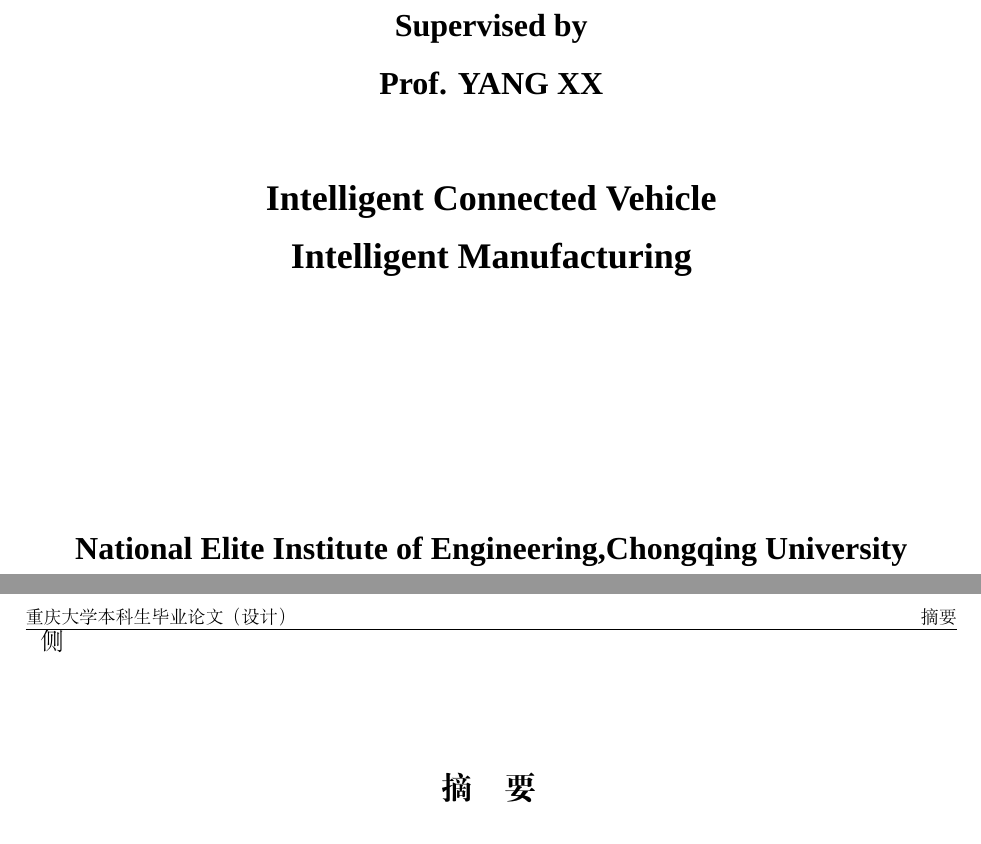
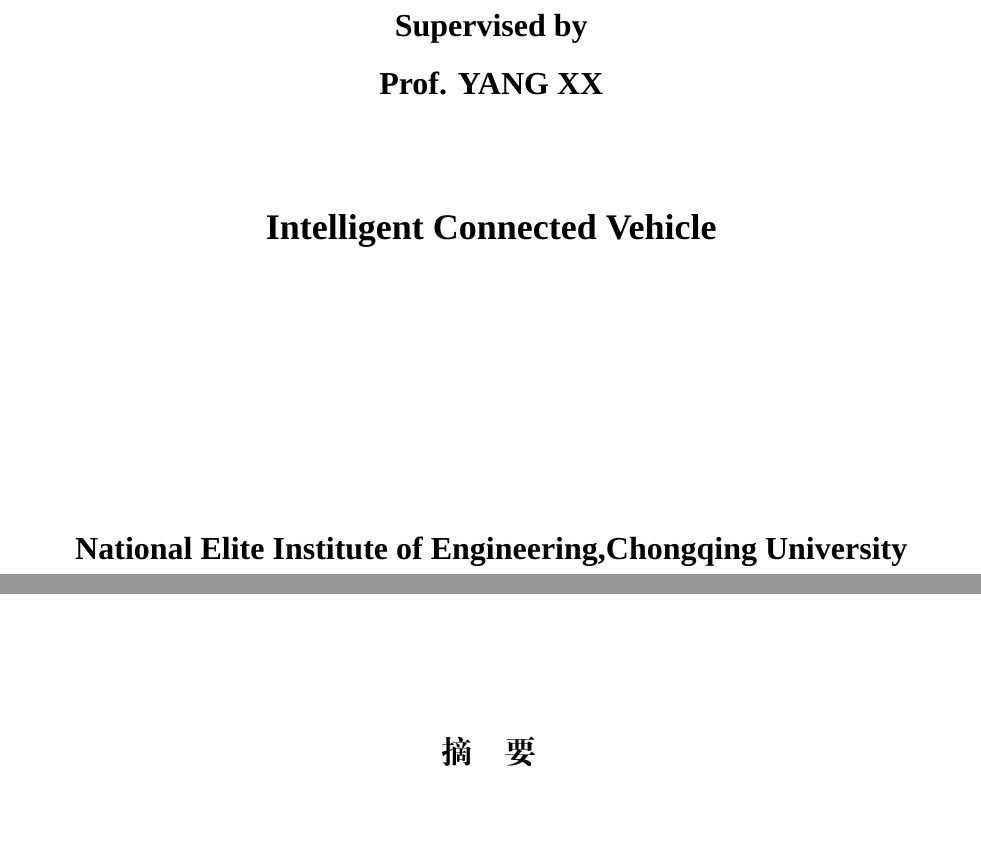
Before and after one commit to HabitGraylight/NEIE_template, a LaTeX document (main.tex, which reads config/style/abstract.sty, config/style/content.sty, config/style/cquthesis-cover.sty): two parts of pages 2 and 3 of 13, joined at a grey line, cut so that both start at the same text. Compiled offline with XeLaTeX; a missing font is replaced by an installed copy or a similar font.

Commit message:
almost fully fixed

```diff
--- a/config/style/abstract.sty
+++ b/config/style/abstract.sty
@@ -6,7 +6,7 @@
 
 \fancypagestyle{abstractstylecn}{
   \fancyhf{}
-  \fancyhead[LO]{\footnotesize 重庆大学本科生毕业论文（设计）} 侧
+  \fancyhead[LO]{\footnotesize 重庆大学本科生毕业论文（设计）}
   \fancyhead[RE]{\footnotesize 摘要}
   \fancyhead[RO]{\footnotesize 摘要}
   \fancyhead[LE]{\footnotesize 重庆大学本科生毕业论文（设计）}
@@ -47,8 +47,10 @@
     {\bfseries\zihao{3} 摘\quad 要}
     \vspace{20pt} % 精确行距
   \end{center}
-  \linespread{1.618}\selectfont % 黄金比例行距
+  \setlength{\baselineskip}{20pt} % 固定行距为 20 磅
   \zihao{-4}
+  \setlength{\parskip}{0pt} % 设置段间距为 0
+  \setlength{\parindent}{2em} % 设置段首缩进
   #1
 }{
   \vspace{\baselineskip} % 结束间距
@@ -74,8 +76,10 @@
     {\bfseries\zihao{3} ABSTRACT}
     \vspace{20pt}
   \end{center}
-  \linespread{1.618}\selectfont
+  \setlength{\baselineskip}{20pt} % 固定行距为 20 磅
   \zihao{-4}
+  \setlength{\parskip}{0pt} % 设置段间距为 0
+  \setlength{\parindent}{2em} % 设置段首缩进
   #1
 }{
   \vspace{\baselineskip}
--- a/config/style/content.sty
+++ b/config/style/content.sty
@@ -43,9 +43,11 @@
     {\bfseries\zihao{3} 目\quad 录} % 居中标题，黑体二号
     % \vspace{0.2cm} % 标题下方空白
   \end{center}
+  \addtocontents{toc}{\protect\thispagestyle{contentstyle}} % 强制第一页使用 contentstyle
   \tableofcontents % 生成目录内容
+  \thispagestyle{contentstyle} % 恢复页眉页脚
   \pagestyle{contentstyle} % 使用目录页样式
-  \thispagestyle{contentstyle} % 恢复页眉页脚
+
 }{
   \newpage % 结束后换页
 }
--- a/config/style/cquthesis-cover.sty
+++ b/config/style/cquthesis-cover.sty
@@ -21,7 +21,7 @@
 
 % 字体配置修复
 \setmainfont{Times New Roman} % 英文字体
-\setCJKmainfont{SimHei} % 中文字体，确保 SimHei 字体已安装
+% \setCJKmainfont{SimHei} % 中文字体，确保 SimHei 字体已安装
 
 % 封面宏命令
 \newcommand{\makecovercn}[8]{
--- a/config/style/essay.sty
+++ b/config/style/essay.sty
@@ -67,7 +67,8 @@
 % 段落设置
 \setlength{\parindent}{2em} % 首行缩进2字符
 \setlength{\parskip}{0em} % 段间距为0
-
+\setlength{\itemsep}{0pt}
+\setlength{\parsep}{0pt}
 % 页码设置
 % 下面的弃用了...
 \newenvironment{essaysection}{
--- a/document.cls
+++ b/document.cls
@@ -24,6 +23,15 @@
   Extension = .ttf
 ]%这里使用默认字体应该也是可以的,xelatex会自动使用系统的字体
 
+%设置全局的章节标题后的第一段首缩进
+\usepackage{indentfirst}
+%调节列表环境的缩进
+\usepackage{enumitem}
+%算法公式之类的环境
+\usepackage{algorithm}
+\usepackage{algorithmic}
+
+
 % 加载我们设置的宏
 \RequirePackage{config/style/cquthesis-cover}
 \RequirePackage{config/style/abstract}
--- a/main.tex
+++ b/main.tex
@@ -21,7 +21,7 @@
   {Prof. YANG XX}
   {} %第二个导师(选填)
   {Intelligent Connected Vehicle}
-  {Intelligent Manufacturing}%第二个专业(选填)
+  {} %第二个专业(选填)
   {} %原学校(选填)
   {2025}
 
```
Also changed, not shown: main.pdf, config/style/cquthesis-cover.sty (2 more changed lines), document.cls (1 more changed lines), 1 other file.
